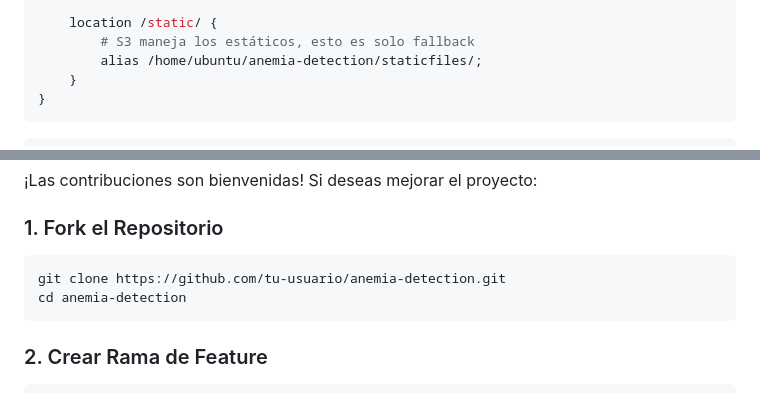
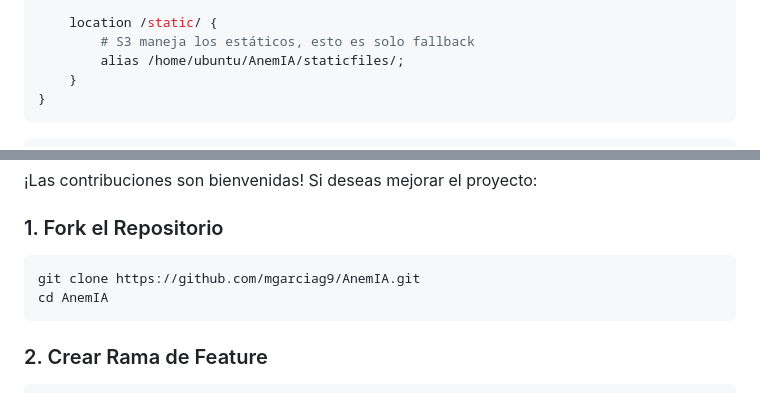
Before and after one commit to mgarciag9/AnemIA, a Markdown page: README.md, 2 parts joined by grey strips. GitHub-like rendering.

````diff
--- a/README.md
+++ b/README.md
@@ -999,7 +999,7 @@ server {
 
     location /static/ {
         # S3 maneja los estáticos, esto es solo fallback
-        alias /home/ubuntu/anemia-detection/staticfiles/;
+        alias /home/ubuntu/AnemIA/staticfiles/;
     }
 }
 ```
@@ -1128,8 +1128,8 @@ docker-compose up --build
 ### 1. Fork el Repositorio
 
 ```bash
-git clone https://github.com/tu-usuario/anemia-detection.git
-cd anemia-detection
+git clone https://github.com/mgarciag9/AnemIA.git
+cd AnemIA
 ```
 
 ### 2. Crear Rama de Feature
````
Also changed, not shown: other parts of README.md (+16 -16 lines).
